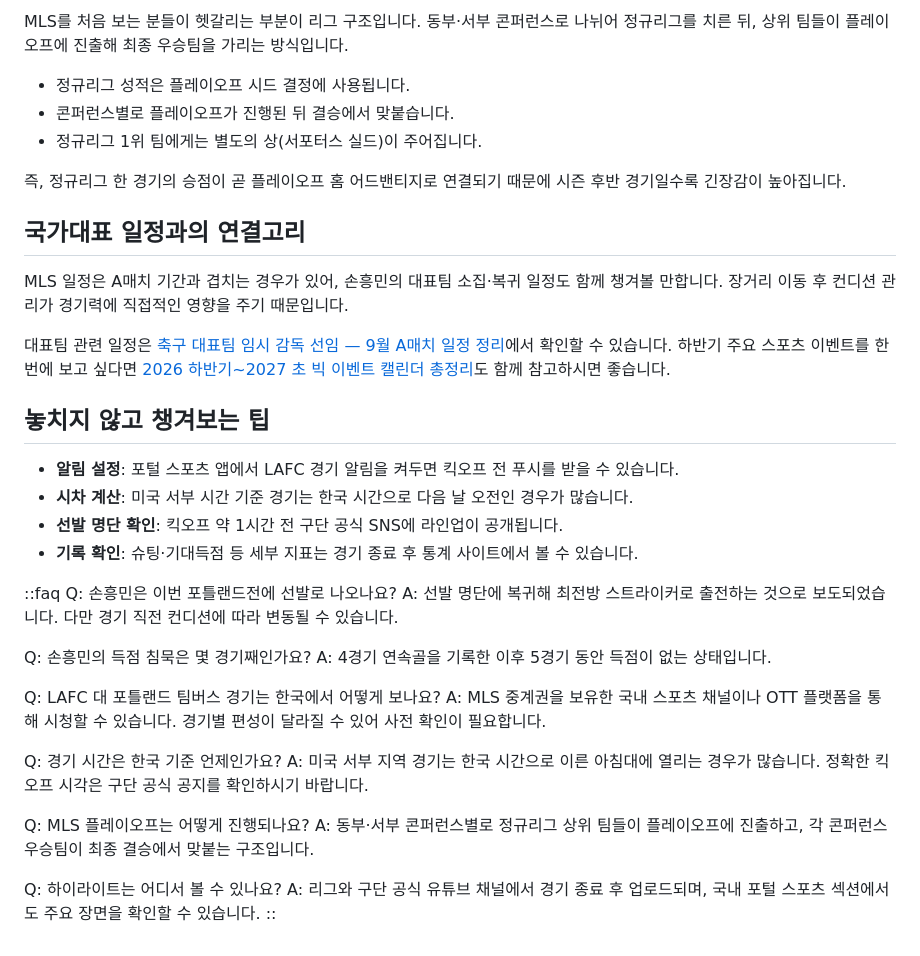
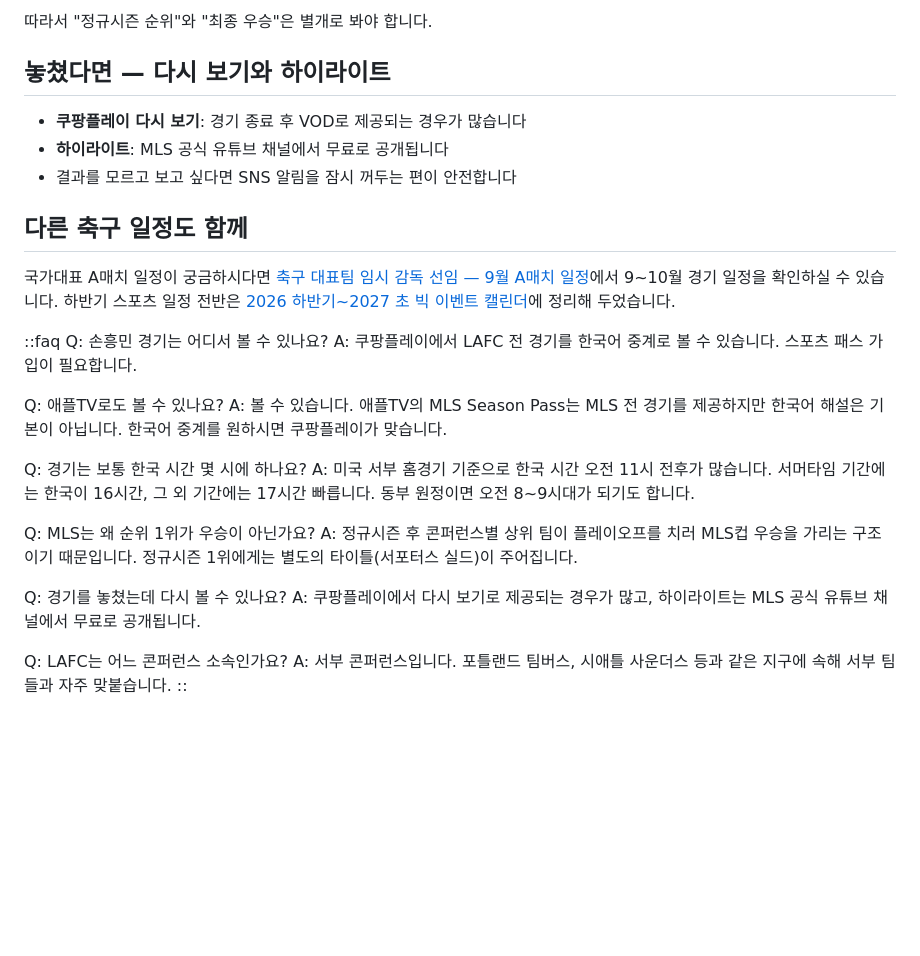
Before and after one commit to kkuisland/trendpick, a Markdown page: content/posts/lafc-vs-portland-timbers-son-heung-min.md, the part around one of its changes. Rendered like a GitHub page; blank space fills up the shorter version.

Commit message:
feat: 손흥민 LAFC 중계 가이드 — 일회성 프리뷰를 상시 활용 가능한 시청 가이드로 재작성

```diff
--- a/content/posts/lafc-vs-portland-timbers-son-heung-min.md
+++ b/content/posts/lafc-vs-portland-timbers-son-heung-min.md
@@ -72,41 +64,32 @@ LAFC는 빠른 전환과 측면 침투를 앞세우는 팀이고, 포틀랜드
 
-MLS를 처음 보는 분들이 헷갈리는 부분이 리그 구조입니다. 동부·서부 콘퍼런스로 나뉘어 정규리그를 치른 뒤, 상위 팀들이 플레이오프에 진출해 최종 우승팀을 가리는 방식입니다.
+따라서 "정규시즌 순위"와 "최종 우승"은 별개로 봐야 합니다.
 
-- 정규리그 성적은 플레이오프 시드 결정에 사용됩니다.
-- 콘퍼런스별로 플레이오프가 진행된 뒤 결승에서 맞붙습니다.
-- 정규리그 1위 팀에게는 별도의 상(서포터스 실드)이 주어집니다.
+## 놓쳤다면 — 다시 보기와 하이라이트
 
-즉, 정규리그 한 경기의 승점이 곧 플레이오프 홈 어드밴티지로 연결되기 때문에 시즌 후반 경기일수록 긴장감이 높아집니다.
+- **쿠팡플레이 다시 보기**: 경기 종료 후 VOD로 제공되는 경우가 많습니다
+- **하이라이트**: MLS 공식 유튜브 채널에서 무료로 공개됩니다
+- 결과를 모르고 보고 싶다면 SNS 알림을 잠시 꺼두는 편이 안전합니다
 
-## 국가대표 일정과의 연결고리
+## 다른 축구 일정도 함께
 
-MLS 일정은 A매치 기간과 겹치는 경우가 있어, 손흥민의 대표팀 소집·복귀 일정도 함께 챙겨볼 만합니다. 장거리 이동 후 컨디션 관리가 경기력에 직접적인 영향을 주기 때문입니다.
-
-대표팀 관련 일정은 [축구 대표팀 임시 감독 선임 — 9월 A매치 일정 정리](/posts/korea-football-interim-coach-2026/)에서 확인할 수 있습니다. 하반기 주요 스포츠 이벤트를 한 번에 보고 싶다면 [2026 하반기~2027 초 빅 이벤트 캘린더 총정리](/posts/2026-h2-2027-big-events-calendar/)도 함께 참고하시면 좋습니다.
-
-## 놓치지 않고 챙겨보는 팁
-
-- **알림 설정**: 포털 스포츠 앱에서 LAFC 경기 알림을 켜두면 킥오프 전 푸시를 받을 수 있습니다.
-- **시차 계산**: 미국 서부 시간 기준 경기는 한국 시간으로 다음 날 오전인 경우가 많습니다.
-- **선발 명단 확인**: 킥오프 약 1시간 전 구단 공식 SNS에 라인업이 공개됩니다.
-- **기록 확인**: 슈팅·기대득점 등 세부 지표는 경기 종료 후 통계 사이트에서 볼 수 있습니다.
+국가대표 A매치 일정이 궁금하시다면 [축구 대표팀 임시 감독 선임 — 9월 A매치 일정](/posts/korea-football-interim-coach-2026/)에서 9~10월 경기 일정을 확인하실 수 있습니다. 하반기 스포츠 일정 전반은 [2026 하반기~2027 초 빅 이벤트 캘린더](/posts/2026-h2-2027-big-events-calendar/)에 정리해 두었습니다.
 
 ::faq
-Q: 손흥민은 이번 포틀랜드전에 선발로 나오나요?
-A: 선발 명단에 복귀해 최전방 스트라이커로 출전하는 것으로 보도되었습니다. 다만 경기 직전 컨디션에 따라 변동될 수 있습니다.
+Q: 손흥민 경기는 어디서 볼 수 있나요?
+A: 쿠팡플레이에서 LAFC 전 경기를 한국어 중계로 볼 수 있습니다. 스포츠 패스 가입이 필요합니다.
 
-Q: 손흥민의 득점 침묵은 몇 경기째인가요?
-A: 4경기 연속골을 기록한 이후 5경기 동안 득점이 없는 상태입니다.
+Q: 애플TV로도 볼 수 있나요?
+A: 볼 수 있습니다. 애플TV의 MLS Season Pass는 MLS 전 경기를 제공하지만 한국어 해설은 기본이 아닙니다. 한국어 중계를 원하시면 쿠팡플레이가 맞습니다.
 
-Q: LAFC 대 포틀랜드 팀버스 경기는 한국에서 어떻게 보나요?
-A: MLS 중계권을 보유한 국내 스포츠 채널이나 OTT 플랫폼을 통해 시청할 수 있습니다. 경기별 편성이 달라질 수 있어 사전 확인이 필요합니다.
+Q: 경기는 보통 한국 시간 몇 시에 하나요?
+A: 미국 서부 홈경기 기준으로 한국 시간 오전 11시 전후가 많습니다. 서머타임 기간에는 한국이 16시간, 그 외 기간에는 17시간 빠릅니다. 동부 원정이면 오전 8~9시대가 되기도 합니다.
 
-Q: 경기 시간은 한국 기준 언제인가요?
-A: 미국 서부 지역 경기는 한국 시간으로 이른 아침대에 열리는 경우가 많습니다. 정확한 킥오프 시각은 구단 공식 공지를 확인하시기 바랍니다.
+Q: MLS는 왜 순위 1위가 우승이 아닌가요?
+A: 정규시즌 후 콘퍼런스별 상위 팀이 플레이오프를 치러 MLS컵 우승을 가리는 구조이기 때문입니다. 정규시즌 1위에게는 별도의 타이틀(서포터스 실드)이 주어집니다.
 
-Q: MLS 플레이오프는 어떻게 진행되나요?
-A: 동부·서부 콘퍼런스별로 정규리그 상위 팀들이 플레이오프에 진출하고, 각 콘퍼런스 우승팀이 최종 결승에서 맞붙는 구조입니다.
+Q: 경기를 놓쳤는데 다시 볼 수 있나요?
+A: 쿠팡플레이에서 다시 보기로 제공되는 경우가 많고, 하이라이트는 MLS 공식 유튜브 채널에서 무료로 공개됩니다.
 
-Q: 하이라이트는 어디서 볼 수 있나요?
-A: 리그와 구단 공식 유튜브 채널에서 경기 종료 후 업로드되며, 국내 포털 스포츠 섹션에서도 주요 장면을 확인할 수 있습니다.
+Q: LAFC는 어느 콘퍼런스 소속인가요?
+A: 서부 콘퍼런스입니다. 포틀랜드 팀버스, 시애틀 사운더스 등과 같은 지구에 속해 서부 팀들과 자주 맞붙습니다.
 ::
```
Also changed, not shown: other parts of content/posts/lafc-vs-portland-timbers-son-heung-min.md (+38 -46 lines).
